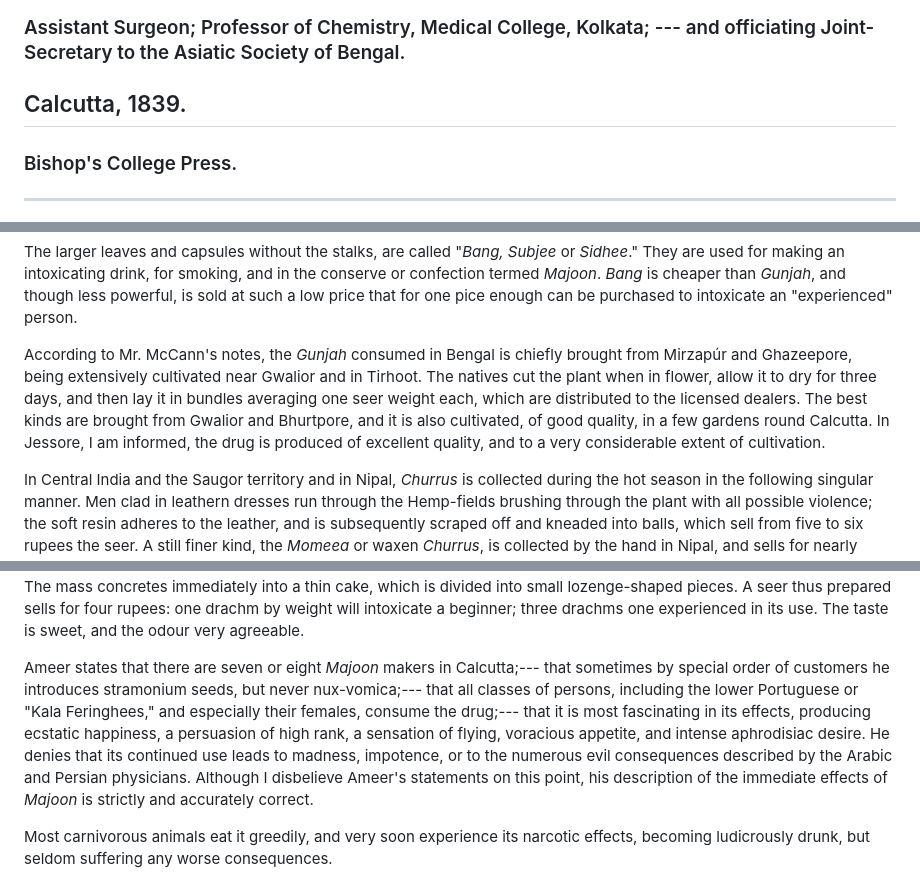
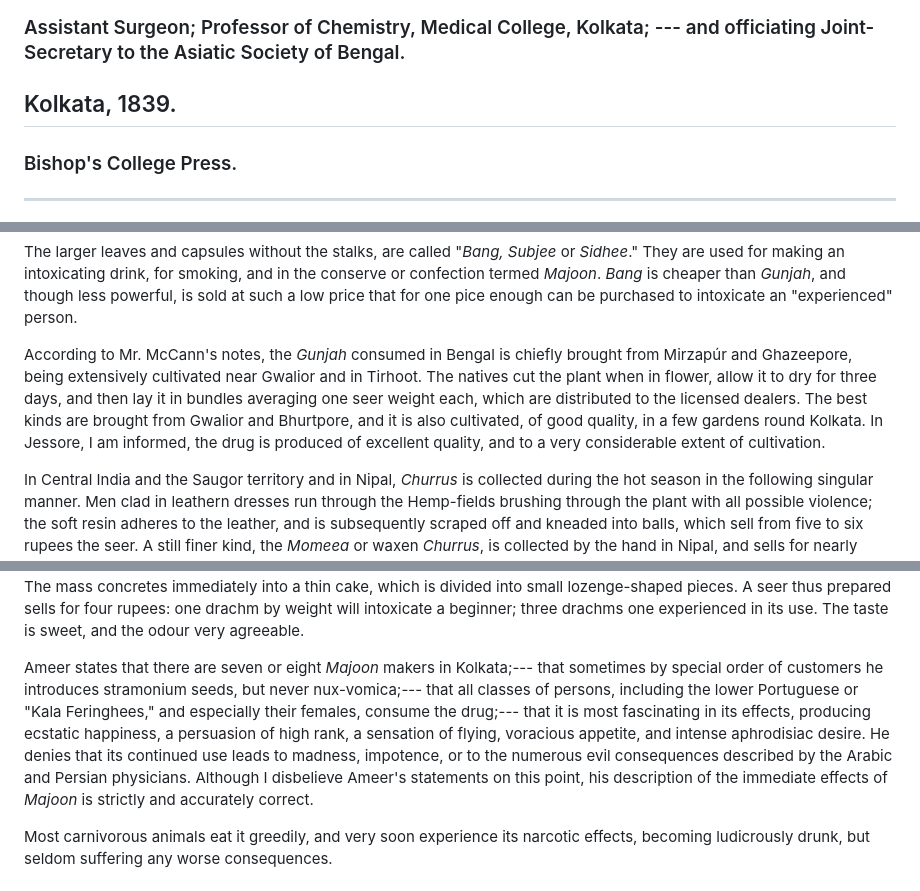
Before and after one commit to solaranamnesis/william-brooke-oshaughnessy, a Markdown page: preparations-indian-hemp/full-text-english.md, 3 parts joined by grey strips. Drawn GitHub-style.

```diff
--- a/preparations-indian-hemp/full-text-english.md
+++ b/preparations-indian-hemp/full-text-english.md
@@ -8,7 +8,7 @@
 
 ### Assistant Surgeon; Professor of Chemistry, Medical College, Kolkata; --- and officiating Joint-Secretary to the Asiatic Society of Bengal.
 
-## Calcutta, 1839.
+## Kolkata, 1839.
 
 ### Bishop's College Press.
 
@@ -42,7 +42,7 @@ The dried Hemp plant which has flowered and _from which the resin has not been r
 
 The larger leaves and capsules without the stalks, are called "_Bang, Subjee_ or _Sidhee_." They are used for making an intoxicating drink, for smoking, and in the conserve or confection termed _Majoon_. _Bang_ is cheaper than _Gunjah_, and though less powerful, is sold at such a low price that for one pice enough can be purchased to intoxicate an "experienced" person.
 
-According to Mr. McCann's notes, the _Gunjah_ consumed in Bengal is chiefly brought from Mirzapúr and Ghazeepore, being extensively cultivated near Gwalior and in Tirhoot. The natives cut the plant when in flower, allow it to dry for three days, and then lay it in bundles averaging one seer weight each, which are distributed to the licensed dealers. The best kinds are brought from Gwalior and Bhurtpore, and it is also cultivated, of good quality, in a few gardens round Calcutta. In Jessore, I am informed, the drug is produced of excellent quality, and to a very considerable extent of cultivation.
+According to Mr. McCann's notes, the _Gunjah_ consumed in Bengal is chiefly brought from Mirzapúr and Ghazeepore, being extensively cultivated near Gwalior and in Tirhoot. The natives cut the plant when in flower, allow it to dry for three days, and then lay it in bundles averaging one seer weight each, which are distributed to the licensed dealers. The best kinds are brought from Gwalior and Bhurtpore, and it is also cultivated, of good quality, in a few gardens round Kolkata. In Jessore, I am informed, the drug is produced of excellent quality, and to a very considerable extent of cultivation.
 
 In Central India and the Saugor territory and in Nipal, _Churrus_ is collected during the hot season in the following singular manner. Men clad in leathern dresses run through the Hemp-fields brushing through the plant with all possible violence; the soft resin adheres to the leather, and is subsequently scraped off and kneaded into balls, which sell from five to six rupees the seer. A still finer kind, the _Momeea_ or waxen _Churrus_, is collected by the hand in Nipal, and sells for nearly double the price of the ordinary kind. In Nipal, Dr. McKinnon informs me, the leathern attire is dispensed with, and the resin is gathered on the skins of naked coolies. In Persia, it is stated by Mirza Abdul Razes that the _Churrus_ is prepared by pressing the resinous plant on coarse cloths, and then scraping it from these and melting it in a pot with a little warm water. He considers the _Churrus_ of Herat as the best and most powerful of all the varieties of the drug.
 
@@ -68,7 +68,7 @@ The green oily solution soon concretes into a buttery mass, and is then well was
 
 The operator then takes two pounds of sugar, and adding a little water places it in a pipkin over the fire. When the sugar dissolves and froths, two ounces of milk are added; a thick scum rises and is removed --- more milk and a little water are added from time to time, and the boiling continued about an hour, the solution being carefully stirred until it becomes an adhesive clear syrup, ready to solidify on a cold surface; four ounces of tyre (new milk dried before the sun) in fine powder are now stirred in, and lastly the prepared butter of Hemp is introduced, brisk stirring being continued for a few minutes. A few drops of uttur of roses are then quickly sprinkled in, and the mixture poured from the pipkin on a flat cold dish or slab. The mass concretes immediately into a thin cake, which is divided into small lozenge-shaped pieces. A seer thus prepared sells for four rupees: one drachm by weight will intoxicate a beginner; three drachms one experienced in its use. The taste is sweet, and the odour very agreeable.
 
-Ameer states that there are seven or eight _Majoon_ makers in Calcutta;--- that sometimes by special order of customers he introduces stramonium seeds, but never nux-vomica;--- that all classes of persons, including the lower Portuguese or "Kala Feringhees," and especially their females, consume the drug;--- that it is most fascinating in its effects, producing ecstatic happiness, a persuasion of high rank, a sensation of flying, voracious appetite, and intense aphrodisiac desire. He denies that its continued use leads to madness, impotence, or to the numerous evil consequences described by the Arabic and Persian physicians. Although I disbelieve Ameer's statements on this point, his description of the immediate effects of _Majoon_ is strictly and accurately correct.
+Ameer states that there are seven or eight _Majoon_ makers in Kolkata;--- that sometimes by special order of customers he introduces stramonium seeds, but never nux-vomica;--- that all classes of persons, including the lower Portuguese or "Kala Feringhees," and especially their females, consume the drug;--- that it is most fascinating in its effects, producing ecstatic happiness, a persuasion of high rank, a sensation of flying, voracious appetite, and intense aphrodisiac desire. He denies that its continued use leads to madness, impotence, or to the numerous evil consequences described by the Arabic and Persian physicians. Although I disbelieve Ameer's statements on this point, his description of the immediate effects of _Majoon_ is strictly and accurately correct.
 
 Most carnivorous animals eat it greedily, and very soon experience its narcotic effects, becoming ludicrously drunk, but seldom suffering any worse consequences.
 
```
Also changed, not shown: other parts of preparations-indian-hemp/full-text-english.md (+1 -1 lines).
